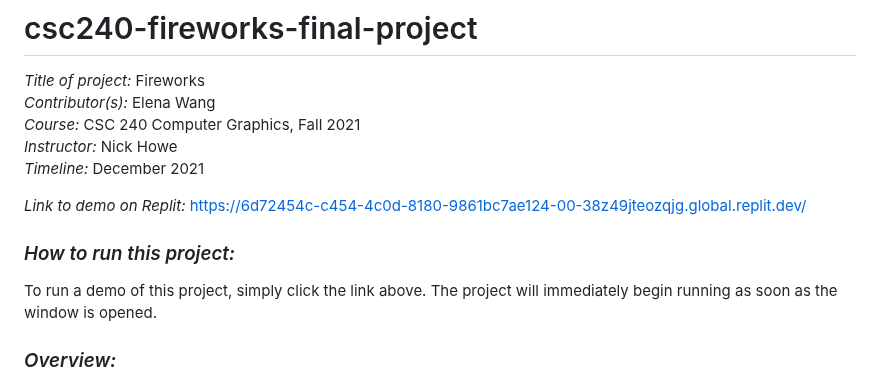
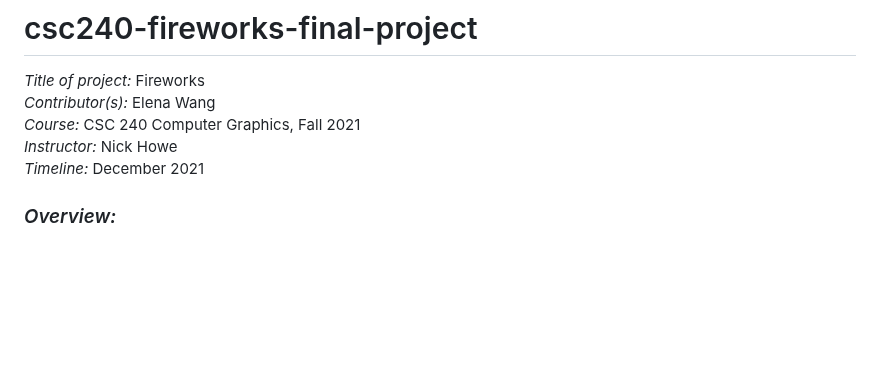
Before and after one commit to elenaywang/csc240-fireworks-final-project, a Markdown page: README.md, the part around the change. Drawn GitHub-style; blank space fills up the shorter version.

```diff
--- a/README.md
+++ b/README.md
@@ -6,10 +6,6 @@
 *Instructor:* Nick Howe
 *Timeline:* December 2021
 
-*Link to demo on Replit:* https://6d72454c-c454-4c0d-8180-9861bc7ae124-00-38z49jteozqjg.global.replit.dev/
-
-### *How to run this project:*
-To run a demo of this project, simply click the link above. The project will immediately begin running as soon as the window is opened.
 
 ### *Overview:*
 This is my final project for the CSC 240 Computer Graphics class at Smith College. Out of the four project options, I chose the "Animated Short Movie" option. My main goal for this project was to learn how to use particle systems in three.js to simulate fireworks. I also incorporated multiple computer graphics concepts that we learned over the Fall 2021 semester, including texture mapping, hierarchical modeling, and camera movement.
```
